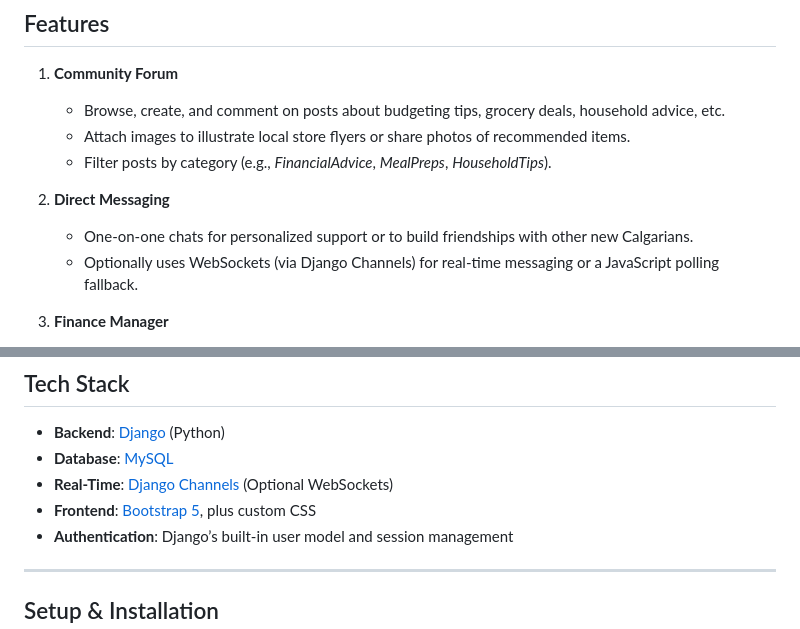
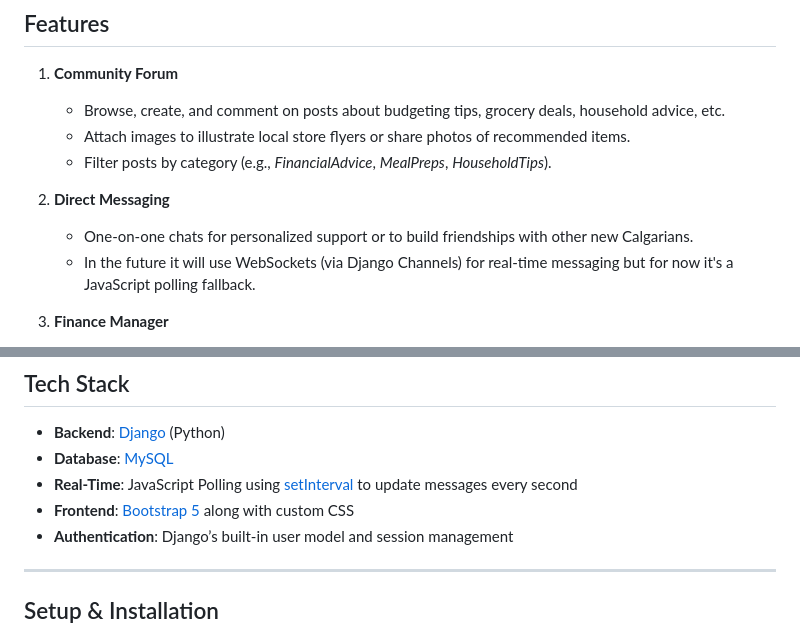
Before and after one commit to SYM-Hacks/CalgaryHacks2025, a Markdown page: README.md, 2 parts joined by grey strips. Drawn GitHub-style.

```diff
--- a/README.md
+++ b/README.md
@@ -26,7 +26,7 @@ Calgary Connect is a web-based solution designed to help individuals who are **n
 
 2. **Direct Messaging**
    - One-on-one chats for personalized support or to build friendships with other new Calgarians.
-   - Optionally uses WebSockets (via Django Channels) for real-time messaging or a JavaScript polling fallback.
+   - In the future it will use WebSockets (via Django Channels) for real-time messaging but for now it's a JavaScript polling fallback.
 
 3. **Finance Manager**
    - Track income and expenses directly on the site—no external spreadsheet required.
@@ -48,8 +48,8 @@ Calgary Connect is a web-based solution designed to help individuals who are **n
 
 - **Backend**: [Django](https://www.djangoproject.com/) (Python)
 - **Database**: [MySQL](https://www.mysql.com/)
-- **Real-Time**: [Django Channels](https://channels.readthedocs.io/en/stable/) (Optional WebSockets)
-- **Frontend**: [Bootstrap 5](https://getbootstrap.com/), plus custom CSS
+- **Real-Time**: JavaScript Polling using [setInterval](https://developer.mozilla.org/en-US/docs/Web/API/setInterval) to update messages every second
+- **Frontend**: [Bootstrap 5](https://getbootstrap.com/) along with custom CSS
 - **Authentication**: Django’s built-in user model and session management
 
 ---
```
